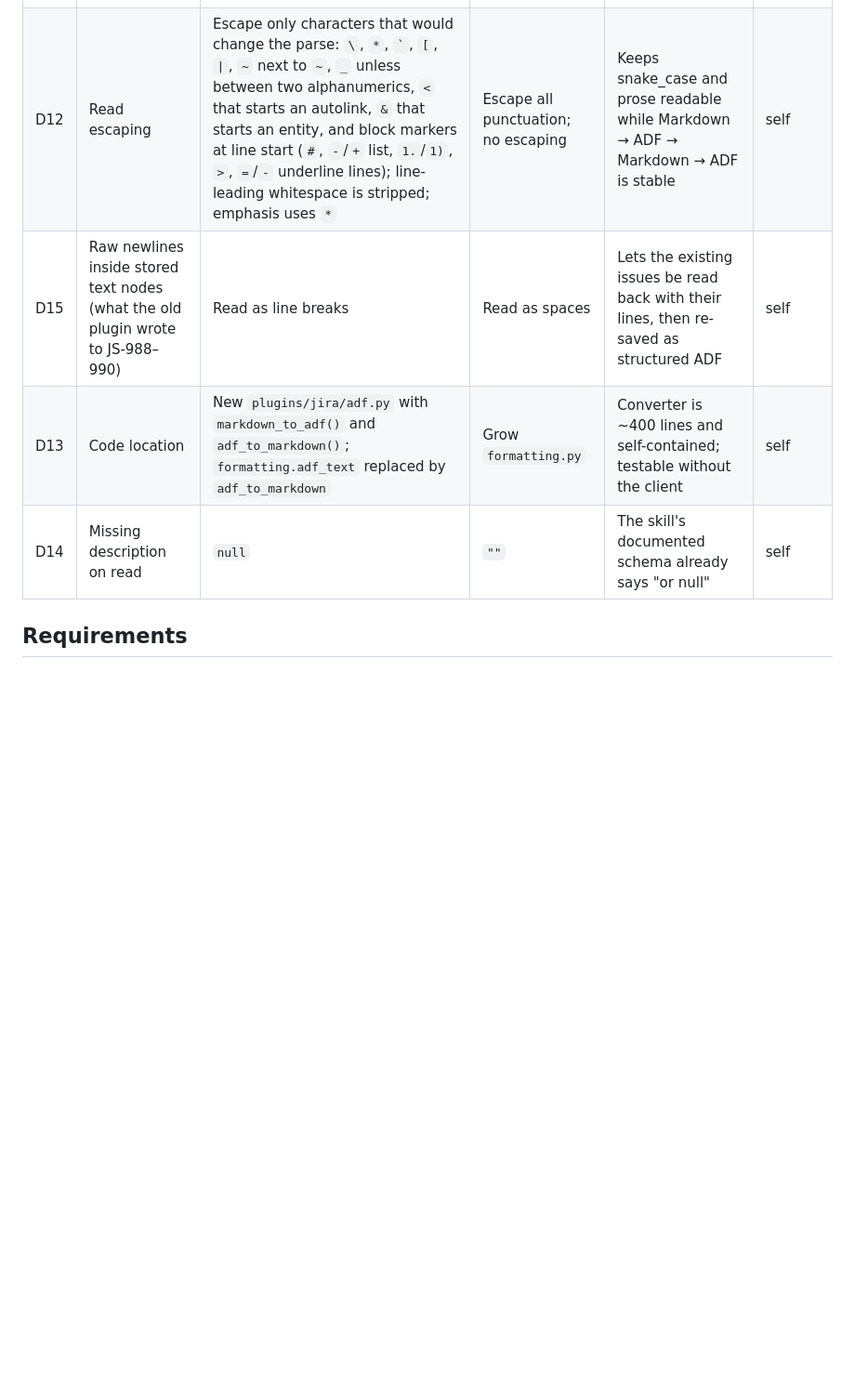
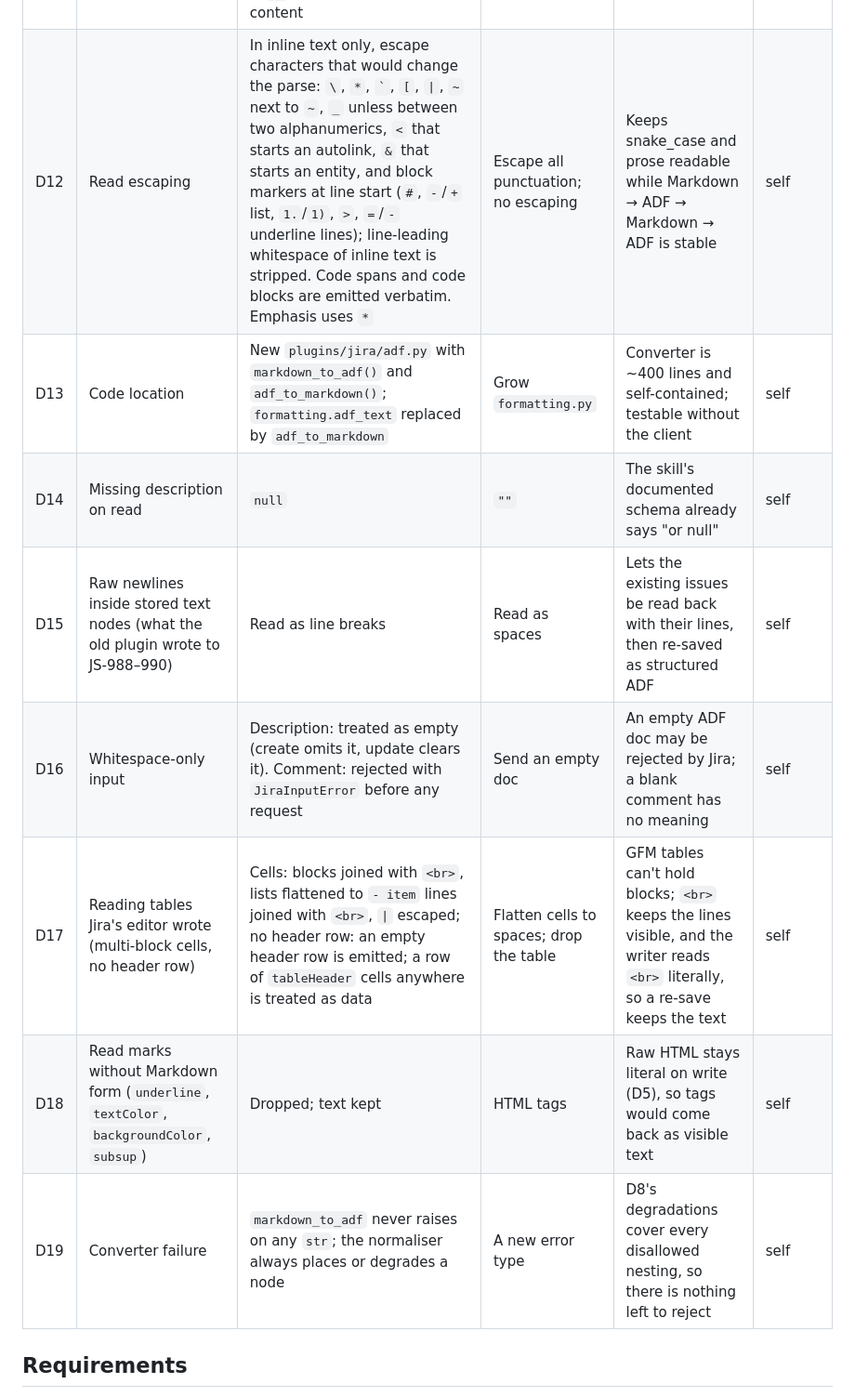
Before and after one commit to simon-downes/archie-nexus, a Markdown page: plans/073-build-jira-markdown-adf.md, the part around one of its changes. Shown at 93% size. Drawn GitHub-style; blank space fills up the shorter version.

```diff
--- a/plans/073-build-jira-markdown-adf.md
+++ b/plans/073-build-jira-markdown-adf.md
@@ -59,10 +61,14 @@ structured ADF, and reads return Markdown, so formatting survives a round trip.
 | D9 | Images `![alt](url)` | Link mark with the alt text (or the URL) | `media` nodes | Media nodes need Jira media IDs, not URLs | self |
 | D10 | Code where JIRA forbids combined marks | `code` keeps only a `link` mark | Keep all marks | ADF allows `code` only with `link`; other combos are rejected | self |
 | D11 | Read rendering of nodes without Markdown form | status → `[text]`; date → `YYYY-MM-DD`; emoji → its text or `:short:`; inline/block/embed card → `<url>`; media → `[attachment: name]`; task item → `- [ ]`/`- [x]`; decision item → `- `; unknown → its text content | Drop them | Content is never silently lost on read | self |
-| D12 | Read escaping | Escape only characters that would change the parse: `\`, `*`, `` ` ``, `[`, `\|`, `~` next to `~`, `_` unless between two alphanumerics, `<` that starts an autolink, `&` that starts an entity, and block markers at line start (`#`, `-`/`+` list, `1.`/`1)`, `>`, `=`/`-` underline lines); line-leading whitespace is stripped; emphasis uses `*` | Escape all punctuation; no escaping | Keeps snake_case and prose readable while Markdown → ADF → Markdown → ADF is stable | self |
-| D15 | Raw newlines inside stored text nodes (what the old plugin wrote to JS-988–990) | Read as line breaks | Read as spaces | Lets the existing issues be read back with their lines, then re-saved as structured ADF | self |
+| D12 | Read escaping | In inline text only, escape characters that would change the parse: `\`, `*`, `` ` ``, `[`, `\|`, `~` next to `~`, `_` unless between two alphanumerics, `<` that starts an autolink, `&` that starts an entity, and block markers at line start (`#`, `-`/`+` list, `1.`/`1)`, `>`, `=`/`-` underline lines); line-leading whitespace of inline text is stripped. Code spans and code blocks are emitted verbatim. Emphasis uses `*` | Escape all punctuation; no escaping | Keeps snake_case and prose readable while Markdown → ADF → Markdown → ADF is stable | self |
 | D13 | Code location | New `plugins/jira/adf.py` with `markdown_to_adf()` and `adf_to_markdown()`; `formatting.adf_text` replaced by `adf_to_markdown` | Grow `formatting.py` | Converter is ~400 lines and self-contained; testable without the client | self |
 | D14 | Missing description on read | `null` | `""` | The skill's documented schema already says "or null" | self |
+| D15 | Raw newlines inside stored text nodes (what the old plugin wrote to JS-988–990) | Read as line breaks | Read as spaces | Lets the existing issues be read back with their lines, then re-saved as structured ADF | self |
+| D16 | Whitespace-only input | Description: treated as empty (create omits it, update clears it). Comment: rejected with `JiraInputError` before any request | Send an empty doc | An empty ADF doc may be rejected by Jira; a blank comment has no meaning | self |
+| D17 | Reading tables Jira's editor wrote (multi-block cells, no header row) | Cells: blocks joined with `<br>`, lists flattened to `- item` lines joined with `<br>`, `\|` escaped; no header row: an empty header row is emitted; a row of `tableHeader` cells anywhere is treated as data | Flatten cells to spaces; drop the table | GFM tables can't hold blocks; `<br>` keeps the lines visible, and the writer reads `<br>` literally, so a re-save keeps the text | self |
+| D18 | Read marks without Markdown form (`underline`, `textColor`, `backgroundColor`, `subsup`) | Dropped; text kept | HTML tags | Raw HTML stays literal on write (D5), so tags would come back as visible text | self |
+| D19 | Converter failure | `markdown_to_adf` never raises on any `str`; the normaliser always places or degrades a node | A new error type | D8's degradations cover every disallowed nesting, so there is nothing left to reject | self |
 
 ## Requirements
 
```
Also changed, not shown: other parts of plans/073-build-jira-markdown-adf.md (+57 -25 lines).
